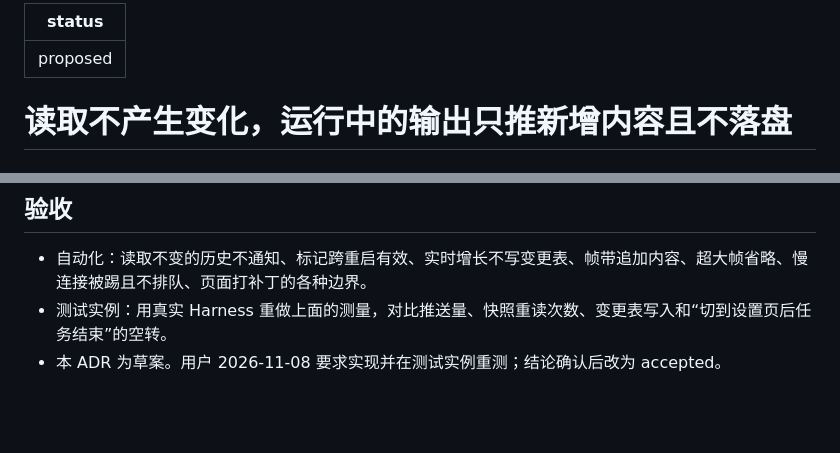
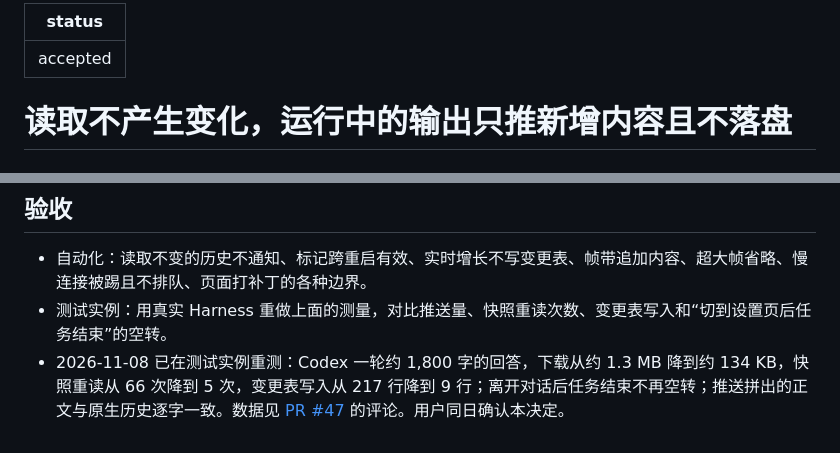
Before and after one commit to Lanbasara/zhongshu, a Markdown page: docs/adr/0019-live-deltas-and-pure-reads.md, 2 parts joined by grey strips. Drawn GitHub-style; blank space fills up the shorter version.

Commit message:
docs: accept ADR 0019 and close the sync slice (#48)
The user confirmed ADR 0019 on 2026-11-08 after the retest on the test
instance (PR #47).

Co-authored-by: Claude Opus 5.5 <noreply@anthropic.com>

```diff
--- a/docs/adr/0019-live-deltas-and-pure-reads.md
+++ b/docs/adr/0019-live-deltas-and-pure-reads.md
@@ -1,5 +1,5 @@
 ---
-status: proposed
+status: accepted
 ---
 
 # 读取不产生变化，运行中的输出只推新增内容且不落盘
@@ -58,4 +58,4 @@ status: proposed
 
 - 自动化：读取不变的历史不通知、标记跨重启有效、实时增长不写变更表、帧带追加内容、超大帧省略、慢连接被踢且不排队、页面打补丁的各种边界。
 - 测试实例：用真实 Harness 重做上面的测量，对比推送量、快照重读次数、变更表写入和“切到设置页后任务结束”的空转。
-- 本 ADR 为草案。用户 2026-11-08 要求实现并在测试实例重测；结论确认后改为 accepted。
+- 2026-11-08 已在测试实例重测：Codex 一轮约 1,800 字的回答，下载从约 1.3 MB 降到约 134 KB，快照重读从 66 次降到 5 次，变更表写入从 217 行降到 9 行；离开对话后任务结束不再空转；推送拼出的正文与原生历史逐字一致。数据见 [PR #47](https://github.com/Lanbasara/zhongshu/pull/47) 的评论。用户同日确认本决定。
```
Also changed, not shown: docs/spec/README.md (+1 -1 lines).
